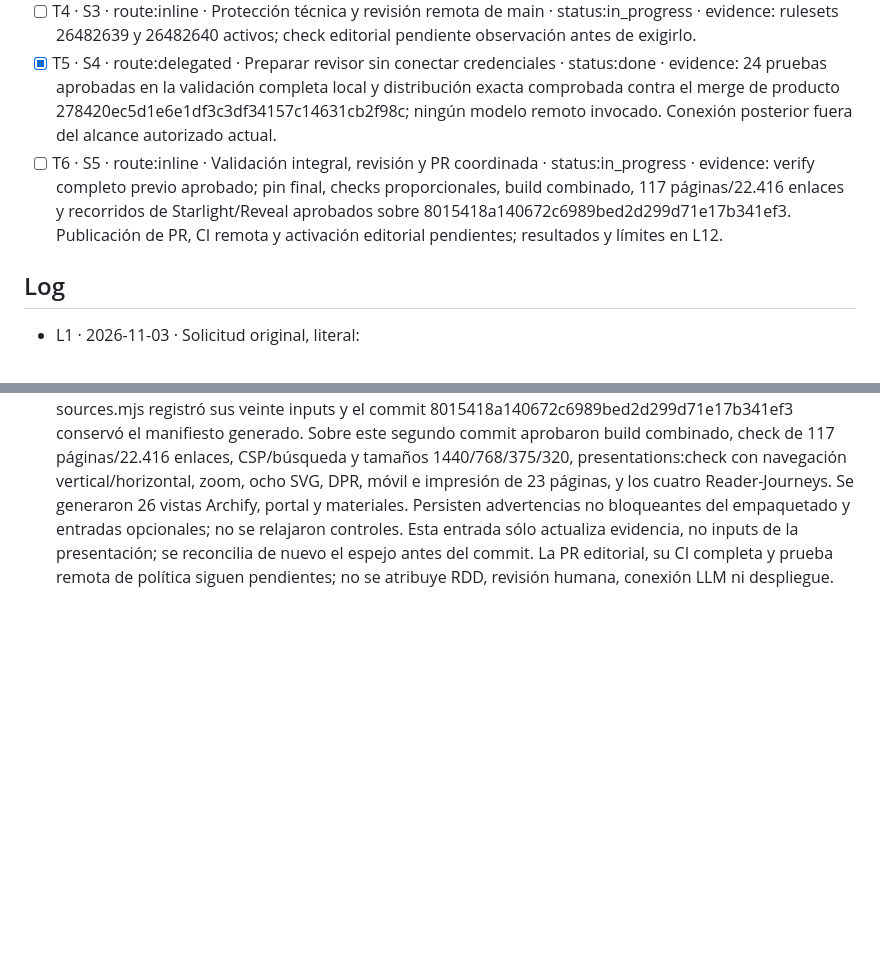
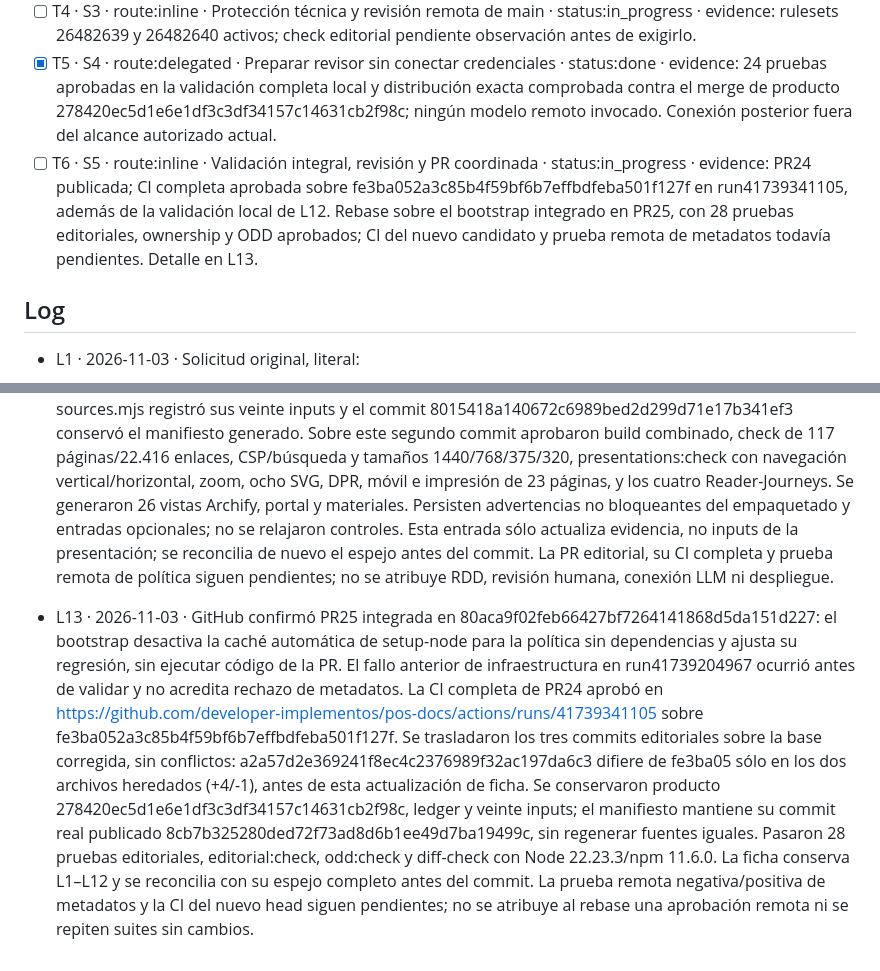
Before and after one commit to developer-implementos/pos-docs, a Markdown page: odd/tasks/pos-odd-adoption.md, 2 parts joined by grey strips. GitHub-like rendering; blank space fills up the shorter version.

Commit message:
docs(odd): [TASK-122] registrar bootstrap y rebase editorial

```diff
--- a/odd/tasks/pos-odd-adoption.md
+++ b/odd/tasks/pos-odd-adoption.md
@@ -19,7 +19,7 @@ Esta unidad deriva de la ficha de producto `odd/tasks/pos-odd-adoption.md`, crea
 - [ ] T3 · S2 · route:delegated · Política de PR con ficha y Log append-only · status:in_progress · evidence: 28 pruebas editoriales aprobadas en la validación completa local; implementación de producto integrada por PR126, activación editorial pendiente de observación en su propia PR.
 - [ ] T4 · S3 · route:inline · Protección técnica y revisión remota de main · status:in_progress · evidence: rulesets 26482639 y 26482640 activos; check editorial pendiente observación antes de exigirlo.
 - [x] T5 · S4 · route:delegated · Preparar revisor sin conectar credenciales · status:done · evidence: 24 pruebas aprobadas en la validación completa local y distribución exacta comprobada contra el merge de producto 278420ec5d1e6e1df3c3df34157c14631cb2f98c; ningún modelo remoto invocado. Conexión posterior fuera del alcance autorizado actual.
-- [ ] T6 · S5 · route:inline · Validación integral, revisión y PR coordinada · status:in_progress · evidence: verify completo previo aprobado; pin final, checks proporcionales, build combinado, 117 páginas/22.416 enlaces y recorridos de Starlight/Reveal aprobados sobre 8015418a140672c6989bed2d299d71e17b341ef3. Publicación de PR, CI remota y activación editorial pendientes; resultados y límites en L12.
+- [ ] T6 · S5 · route:inline · Validación integral, revisión y PR coordinada · status:in_progress · evidence: PR24 publicada; CI completa aprobada sobre fe3ba052a3c85b4f59bf6b7effbdfeba501f127f en run41739341105, además de la validación local de L12. Rebase sobre el bootstrap integrado en PR25, con 28 pruebas editoriales, ownership y ODD aprobados; CI del nuevo candidato y prueba remota de metadatos todavía pendientes. Detalle en L13.
 
 ## Log
 
@@ -46,3 +46,5 @@ Esta unidad deriva de la ficha de producto `odd/tasks/pos-odd-adoption.md`, crea
 - L11 · 2026-11-03 · Con el pin final aprobaron skills:check, odd:check, review:check, editorial:check, 28 pruebas editoriales, 27 pruebas de referencias y validate de 116 rutas, usando Node 22.23.3/npm 11.6.0; git diff --check sin errores. Se conserva la validación integral previa y no se repiten suites cuyos inputs no cambiaron. Antes de publicar se requiere generar Reveal desde el commit editorial limpio y aprobar el artefacto combinado; la CI remota de POS Docs y su activación editorial todavía no se atribuyen. Log conserva íntegramente L1–L10; el siguiente guardado de Engram debe confirmar documento y locator completos.
 
 - L12 · 2026-11-03 · La ficha completa hasta L11 se guardó y leyó de vuelta en Engram, proyecto pos-docs, observación 2 y locator odd/tasks/pos-odd-adoption.md, sin judgment pendiente; no se publicó memoria. El commit editorial 8cb7b325280ded72f73ad8d6b1ee49d7ba19499c dejó el árbol limpio; review-sources.mjs registró sus veinte inputs y el commit 8015418a140672c6989bed2d299d71e17b341ef3 conservó el manifiesto generado. Sobre este segundo commit aprobaron build combinado, check de 117 páginas/22.416 enlaces, CSP/búsqueda y tamaños 1440/768/375/320, presentations:check con navegación vertical/horizontal, zoom, ocho SVG, DPR, móvil e impresión de 23 páginas, y los cuatro Reader-Journeys. Se generaron 26 vistas Archify, portal y materiales. Persisten advertencias no bloqueantes del empaquetado y entradas opcionales; no se relajaron controles. Esta entrada sólo actualiza evidencia, no inputs de la presentación; se reconcilia de nuevo el espejo antes del commit. La PR editorial, su CI completa y prueba remota de política siguen pendientes; no se atribuye RDD, revisión humana, conexión LLM ni despliegue.
+
+- L13 · 2026-11-03 · GitHub confirmó PR25 integrada en 80aca9f02feb66427bf7264141868d5da151d227: el bootstrap desactiva la caché automática de setup-node para la política sin dependencias y ajusta su regresión, sin ejecutar código de la PR. El fallo anterior de infraestructura en run41739204967 ocurrió antes de validar y no acredita rechazo de metadatos. La CI completa de PR24 aprobó en https://github.com/developer-implementos/pos-docs/actions/runs/41739341105 sobre fe3ba052a3c85b4f59bf6b7effbdfeba501f127f. Se trasladaron los tres commits editoriales sobre la base corregida, sin conflictos: a2a57d2e369241f8ec4c2376989f32ac197da6c3 difiere de fe3ba05 sólo en los dos archivos heredados (+4/-1), antes de esta actualización de ficha. Se conservaron producto 278420ec5d1e6e1df3c3df34157c14631cb2f98c, ledger y veinte inputs; el manifiesto mantiene su commit real publicado 8cb7b325280ded72f73ad8d6b1ee49d7ba19499c, sin regenerar fuentes iguales. Pasaron 28 pruebas editoriales, editorial:check, odd:check y diff-check con Node 22.23.3/npm 11.6.0. La ficha conserva L1–L12 y se reconcilia con su espejo completo antes del commit. La prueba remota negativa/positiva de metadatos y la CI del nuevo head siguen pendientes; no se atribuye al rebase una aprobación remota ni se repiten suites sin cambios.
```
